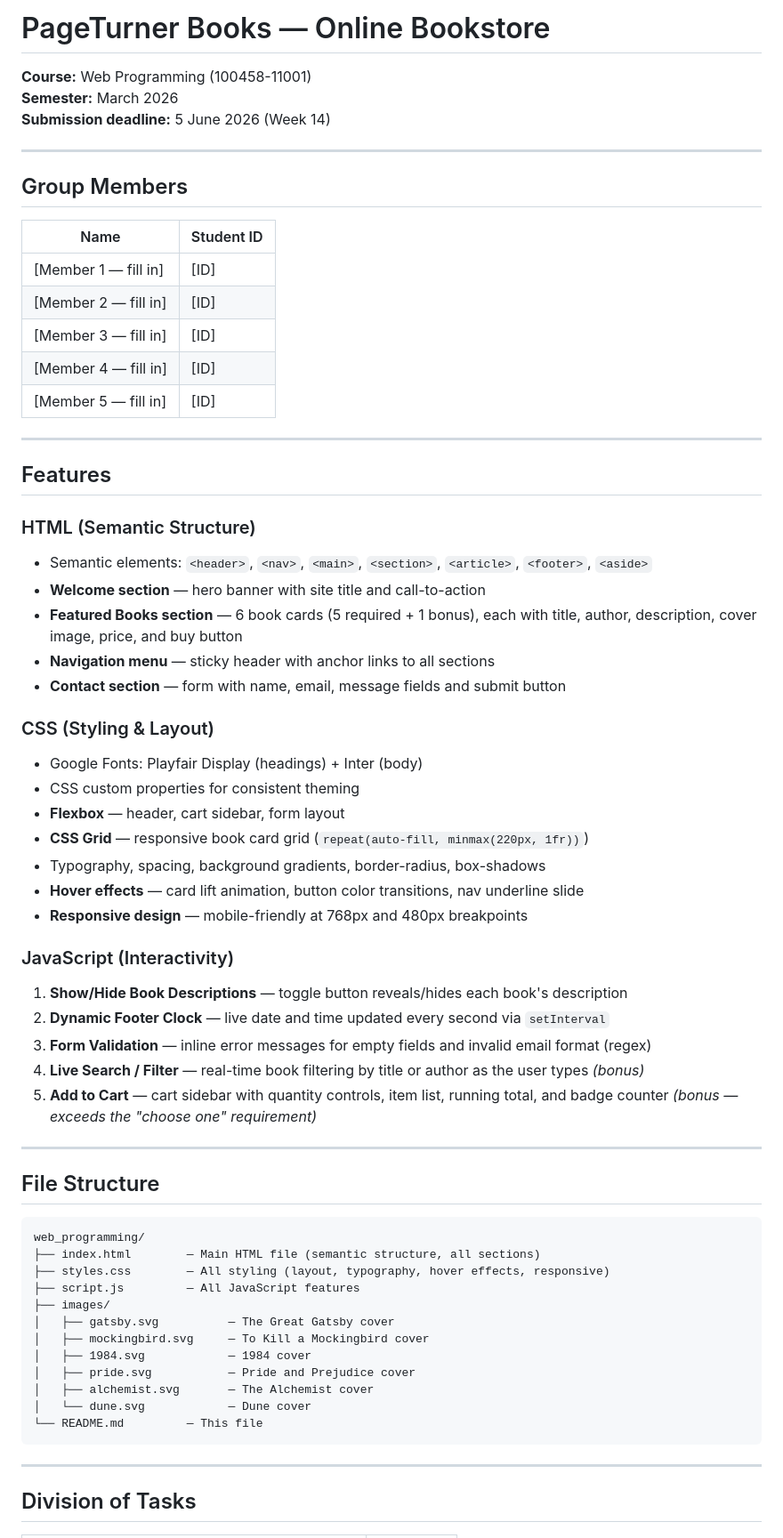
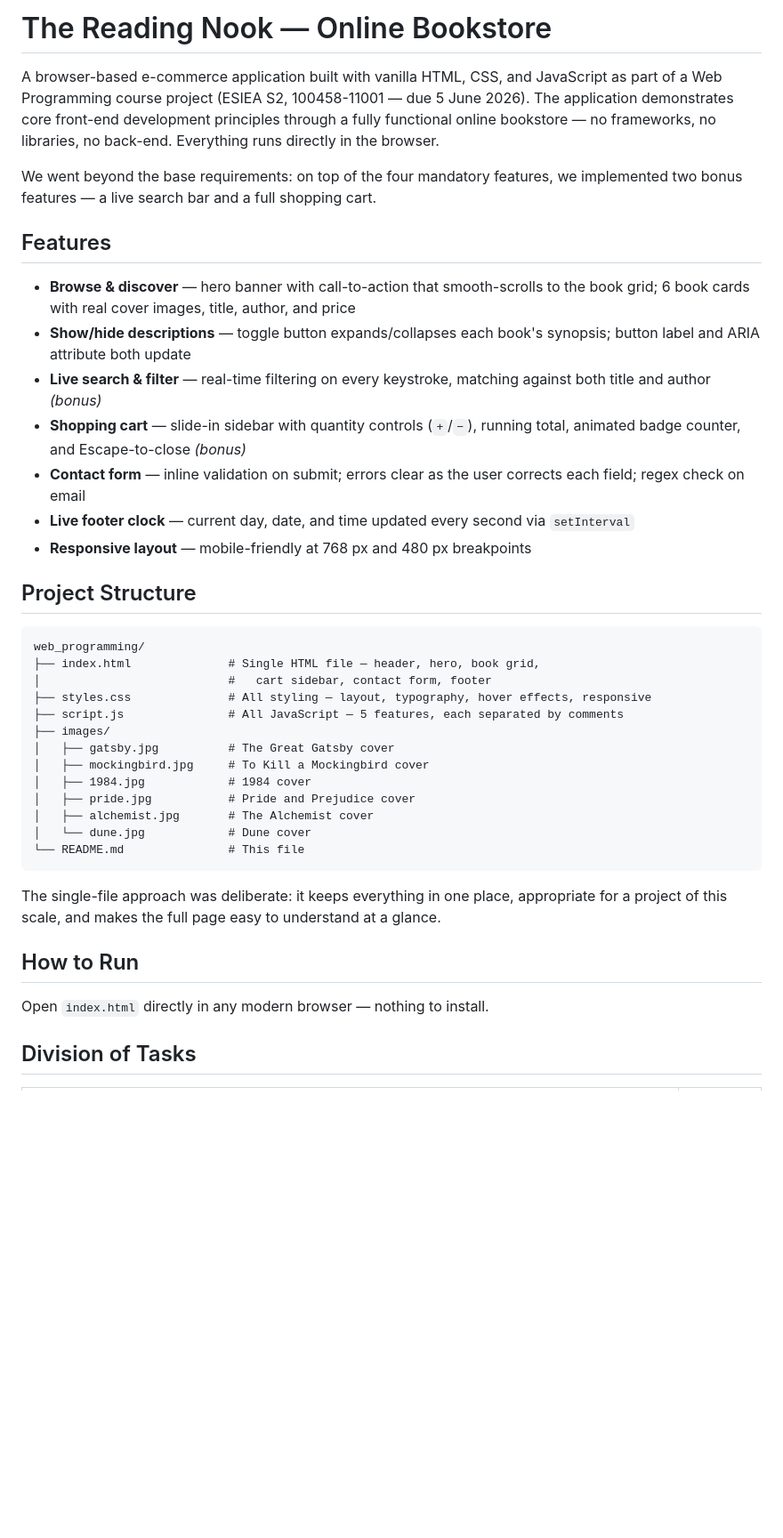
Before and after one commit to Poupi9/web_programming, a Markdown page: README.md, the part around one of its changes. Shown at 89% size. GitHub-like rendering; blank space fills up the shorter version.

````diff
--- a/README.md
+++ b/README.md
@@ -1,68 +1,42 @@
-# PageTurner Books — Online Bookstore
+# The Reading Nook — Online Bookstore
 
-**Course:** Web Programming (100458-11001)
-**Semester:** March 2026
-**Submission deadline:** 5 June 2026 (Week 14)
+A browser-based e-commerce application built with vanilla HTML, CSS, and JavaScript as part of a Web Programming course project (ESIEA S2, 100458-11001 — due 5 June 2026). The application demonstrates core front-end development principles through a fully functional online bookstore — no frameworks, no libraries, no back-end. Everything runs directly in the browser.
 
----
-
-## Group Members
-
-| Name | Student ID |
-|------|-----------|
-| [Member 1 — fill in] | [ID] |
-| [Member 2 — fill in] | [ID] |
-| [Member 3 — fill in] | [ID] |
-| [Member 4 — fill in] | [ID] |
-| [Member 5 — fill in] | [ID] |
-
----
+We went beyond the base requirements: on top of the four mandatory features, we implemented two bonus features — a live search bar and a full shopping cart.
 
 ## Features
 
-### HTML (Semantic Structure)
-- Semantic elements: `<header>`, `<nav>`, `<main>`, `<section>`, `<article>`, `<footer>`, `<aside>`
-- **Welcome section** — hero banner with site title and call-to-action
-- **Featured Books section** — 6 book cards (5 required + 1 bonus), each with title, author, description, cover image, price, and buy button
-- **Navigation menu** — sticky header with anchor links to all sections
-- **Contact section** — form with name, email, message fields and submit button
+- **Browse & discover** — hero banner with call-to-action that smooth-scrolls to the book grid; 6 book cards with real cover images, title, author, and price
+- **Show/hide descriptions** — toggle button expands/collapses each book's synopsis; button label and ARIA attribute both update
+- **Live search & filter** — real-time filtering on every keystroke, matching against both title and author *(bonus)*
+- **Shopping cart** — slide-in sidebar with quantity controls (`+`/`−`), running total, animated badge counter, and Escape-to-close *(bonus)*
+- **Contact form** — inline validation on submit; errors clear as the user corrects each field; regex check on email
+- **Live footer clock** — current day, date, and time updated every second via `setInterval`
+- **Responsive layout** — mobile-friendly at 768 px and 480 px breakpoints
 
-### CSS (Styling & Layout)
-- Google Fonts: Playfair Display (headings) + Inter (body)
-- CSS custom properties for consistent theming
-- **Flexbox** — header, cart sidebar, form layout
-- **CSS Grid** — responsive book card grid (`repeat(auto-fill, minmax(220px, 1fr))`)
-- Typography, spacing, background gradients, border-radius, box-shadows
-- **Hover effects** — card lift animation, button color transitions, nav underline slide
-- **Responsive design** — mobile-friendly at 768px and 480px breakpoints
-
-### JavaScript (Interactivity)
-1. **Show/Hide Book Descriptions** — toggle button reveals/hides each book's description
-2. **Dynamic Footer Clock** — live date and time updated every second via `setInterval`
-3. **Form Validation** — inline error messages for empty fields and invalid email format (regex)
-4. **Live Search / Filter** — real-time book filtering by title or author as the user types *(bonus)*
-5. **Add to Cart** — cart sidebar with quantity controls, item list, running total, and badge counter *(bonus — exceeds the "choose one" requirement)*
-
----
-
-## File Structure
+## Project Structure
 
 ```
 web_programming/
-├── index.html        — Main HTML file (semantic structure, all sections)
-├── styles.css        — All styling (layout, typography, hover effects, responsive)
-├── script.js         — All JavaScript features
+├── index.html              # Single HTML file — header, hero, book grid,
+│                           #   cart sidebar, contact form, footer
+├── styles.css              # All styling — layout, typography, hover effects, responsive
+├── script.js               # All JavaScript — 5 features, each separated by comments
 ├── images/
-│   ├── gatsby.svg          — The Great Gatsby cover
-│   ├── mockingbird.svg     — To Kill a Mockingbird cover
-│   ├── 1984.svg            — 1984 cover
-│   ├── pride.svg           — Pride and Prejudice cover
-│   ├── alchemist.svg       — The Alchemist cover
-│   └── dune.svg            — Dune cover
-└── README.md         — This file
+│   ├── gatsby.jpg          # The Great Gatsby cover
+│   ├── mockingbird.jpg     # To Kill a Mockingbird cover
+│   ├── 1984.jpg            # 1984 cover
+│   ├── pride.jpg           # Pride and Prejudice cover
+│   ├── alchemist.jpg       # The Alchemist cover
+│   └── dune.jpg            # Dune cover
+└── README.md               # This file
 ```
 
----
+The single-file approach was deliberate: it keeps everything in one place, appropriate for a project of this scale, and makes the full page easy to understand at a glance.
+
+## How to Run
+
+Open `index.html` directly in any modern browser — nothing to install.
 
 ## Division of Tasks
 
````
Also changed, not shown: other parts of README.md (+31 -13 lines).
